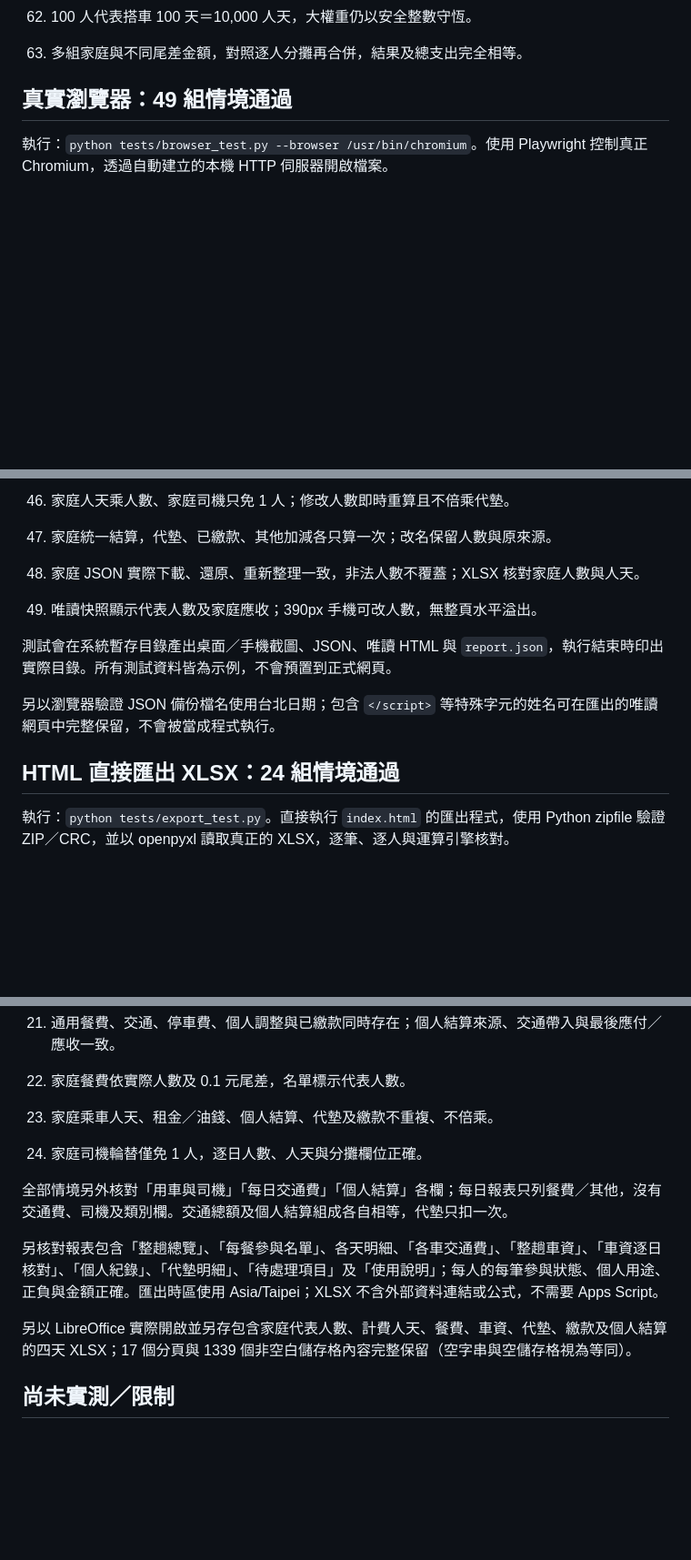
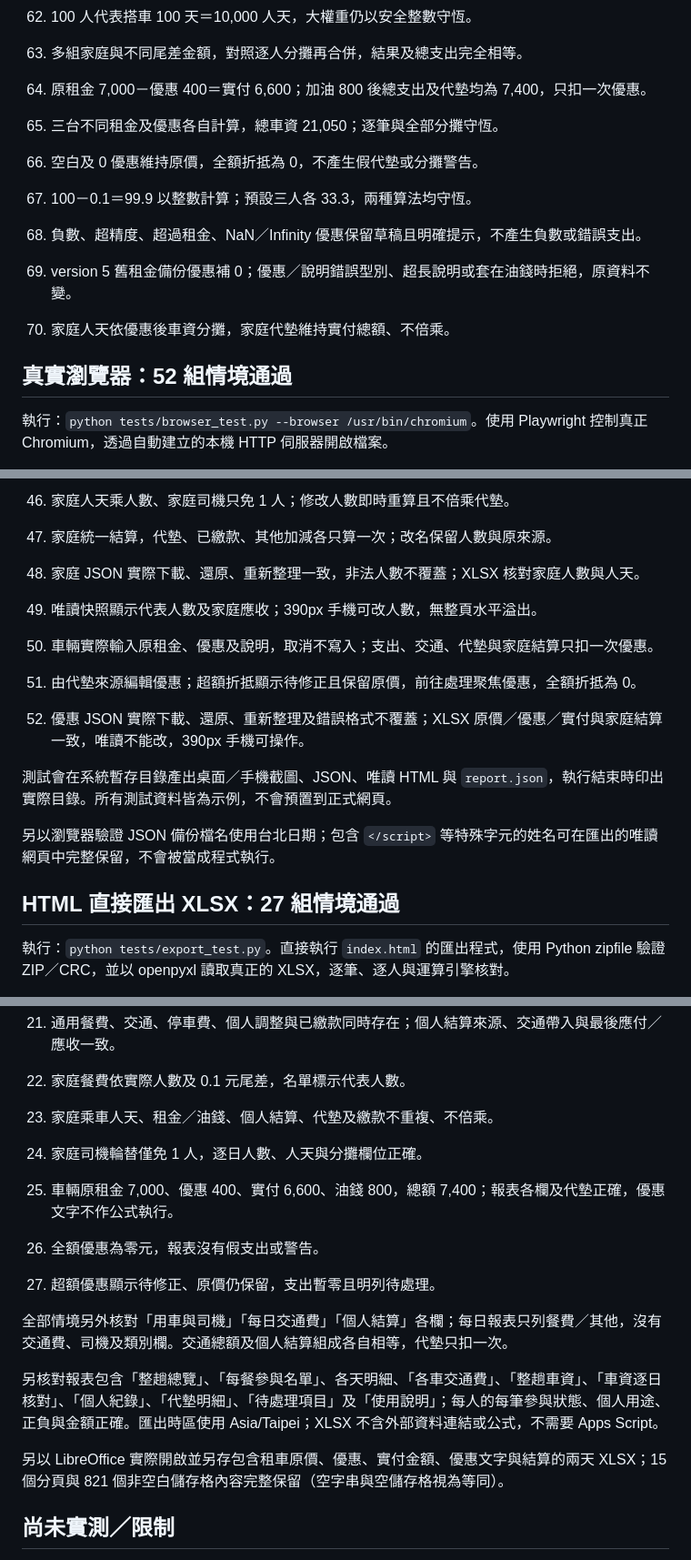
Before and after one commit to ianho711/travel_tools, a Markdown page: TEST_RESULTS.md, 3 parts joined by grey strips. Shown: that part at 91% size. GitHub-like rendering; blank space fills up the shorter version.

```diff
--- a/TEST_RESULTS.md
+++ b/TEST_RESULTS.md
@@ -75,7 +75,15 @@
 62. 100 人代表搭車 100 天＝10,000 人天，大權重仍以安全整數守恆。
 63. 多組家庭與不同尾差金額，對照逐人分攤再合併，結果及總支出完全相等。
 
-## 真實瀏覽器：49 組情境通過
+64. 原租金 7,000－優惠 400＝實付 6,600；加油 800 後總支出及代墊均為 7,400，只扣一次優惠。
+65. 三台不同租金及優惠各自計算，總車資 21,050；逐筆與全部分攤守恆。
+66. 空白及 0 優惠維持原價，全額折抵為 0，不產生假代墊或分攤警告。
+67. 100－0.1＝99.9 以整數計算；預設三人各 33.3，兩種算法均守恆。
+68. 負數、超精度、超過租金、NaN／Infinity 優惠保留草稿且明確提示，不產生負數或錯誤支出。
+69. version 5 舊租金備份優惠補 0；優惠／說明錯誤型別、超長說明或套在油錢時拒絕，原資料不變。
+70. 家庭人天依優惠後車資分攤，家庭代墊維持實付總額、不倍乘。
+
+## 真實瀏覽器：52 組情境通過
 
 執行：`python tests/browser_test.py --browser /usr/bin/chromium`。使用 Playwright 控制真正 Chromium，透過自動建立的本機 HTTP 伺服器開啟檔案。
 
@@ -133,11 +141,15 @@
 48. 家庭 JSON 實際下載、還原、重新整理一致，非法人數不覆蓋；XLSX 核對家庭人數與人天。
 49. 唯讀快照顯示代表人數及家庭應收；390px 手機可改人數，無整頁水平溢出。
 
+50. 車輛實際輸入原租金、優惠及說明，取消不寫入；支出、交通、代墊與家庭結算只扣一次優惠。
+51. 由代墊來源編輯優惠；超額折抵顯示待修正且保留原價，前往處理聚焦優惠，全額折抵為 0。
+52. 優惠 JSON 實際下載、還原、重新整理及錯誤格式不覆蓋；XLSX 原價／優惠／實付與家庭結算一致，唯讀不能改，390px 手機可操作。
+
 測試會在系統暫存目錄產出桌面／手機截圖、JSON、唯讀 HTML 與 `report.json`，執行結束時印出實際目錄。所有測試資料皆為示例，不會預置到正式網頁。
 
 另以瀏覽器驗證 JSON 備份檔名使用台北日期；包含 `</script>` 等特殊字元的姓名可在匯出的唯讀網頁中完整保留，不會被當成程式執行。
 
-## HTML 直接匯出 XLSX：24 組情境通過
+## HTML 直接匯出 XLSX：27 組情境通過
 
 執行：`python tests/export_test.py`。直接執行 `index.html` 的匯出程式，使用 Python zipfile 驗證 ZIP／CRC，並以 openpyxl 讀取真正的 XLSX，逐筆、逐人與運算引擎核對。
 
@@ -169,11 +181,15 @@
 23. 家庭乘車人天、租金／油錢、個人結算、代墊及繳款不重複、不倍乘。
 24. 家庭司機輪替僅免 1 人，逐日人數、人天與分攤欄位正確。
 
+25. 車輛原租金 7,000、優惠 400、實付 6,600、油錢 800，總額 7,400；報表各欄及代墊正確，優惠文字不作公式執行。
+26. 全額優惠為零元，報表沒有假支出或警告。
+27. 超額優惠顯示待修正、原價仍保留，支出暫零且明列待處理。
+
 全部情境另外核對「用車與司機」「每日交通費」「個人結算」各欄；每日報表只列餐費／其他，沒有交通費、司機及類別欄。交通總額及個人結算組成各自相等，代墊只扣一次。
 
 另核對報表包含「整趟總覽」、「每餐參與名單」、各天明細、「各車交通費」、「整趟車資」、「車資逐日核對」、「個人紀錄」、「代墊明細」、「待處理項目」及「使用說明」；每人的每筆參與狀態、個人用途、正負與金額正確。匯出時區使用 Asia/Taipei；XLSX 不含外部資料連結或公式，不需要 Apps Script。
 
-另以 LibreOffice 實際開啟並另存包含家庭代表人數、計費人天、餐費、車資、代墊、繳款及個人結算的四天 XLSX；17 個分頁與 1339 個非空白儲存格內容完整保留（空字串與空儲存格視為等同）。
+另以 LibreOffice 實際開啟並另存包含租車原價、優惠、實付金額、優惠文字與結算的兩天 XLSX；15 個分頁與 821 個非空白儲存格內容完整保留（空字串與空儲存格視為等同）。
 
 ## 尚未實測／限制
 
```
Also changed, not shown: other parts of TEST_RESULTS.md (+2 -2 lines), README.md (+10 -4 lines), docs/preview-rental-discount-mobile.png (added), docs/preview-rental-discount.png (added), docs/preview-ride-plan.png, docs/preview-transport-mobile.png, docs/preview-transport.png, 4 other files.
